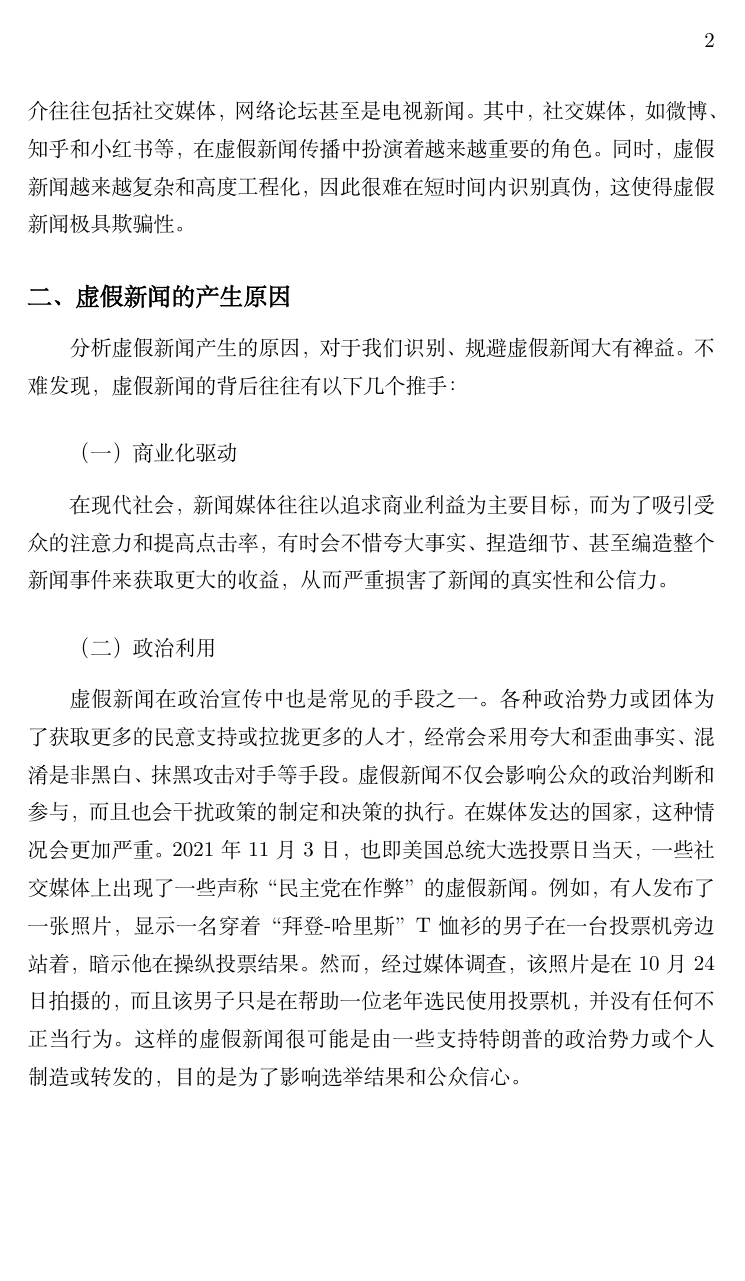
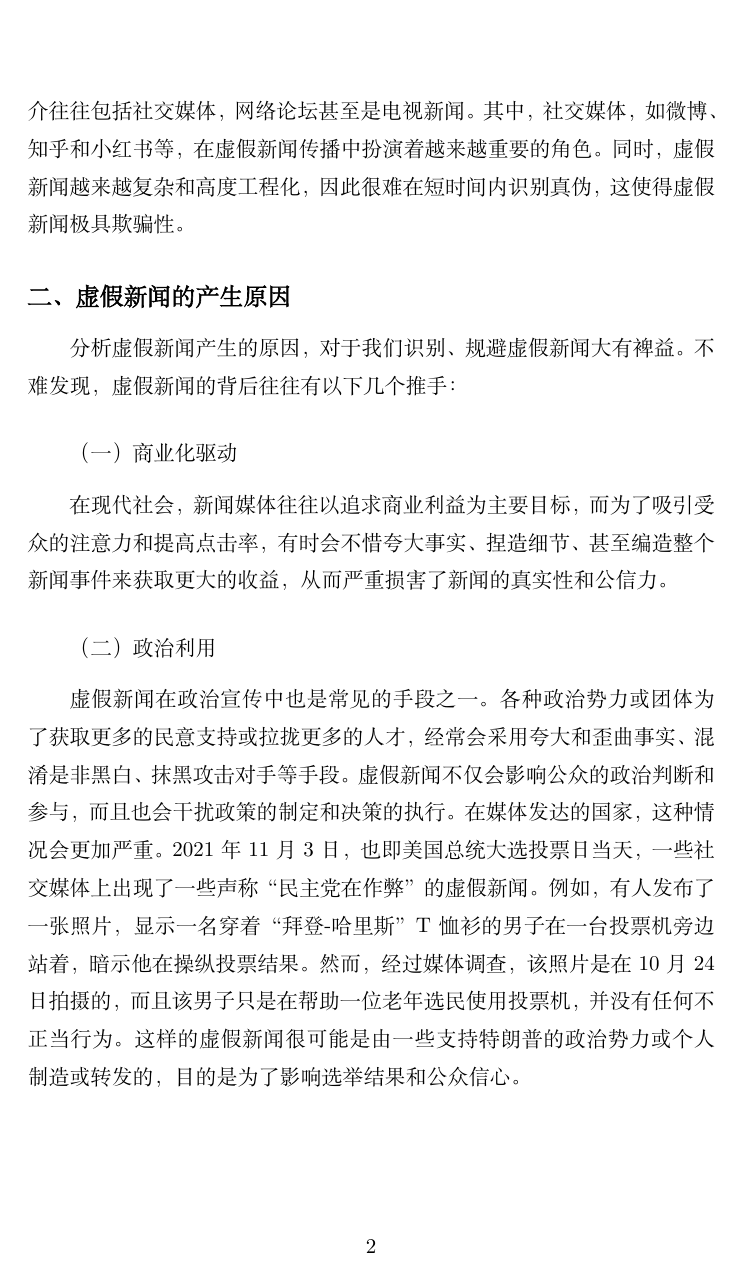
Before and after one commit to MercuryLS/Latex-Learning, a LaTeX document (虚假新闻现象分析.tex): page 2 of 7. Compiled offline with XeLaTeX; a missing font is replaced by an installed copy or a similar font.

Commit message:
Add files via upload

```diff
--- a/虚假新闻现象分析.tex
+++ b/虚假新闻现象分析.tex
@@ -1,5 +1,10 @@
 \documentclass{ctexart}
 \usepackage{amsmath,amsthm,amssymb,graphicx}
+\usepackage{fancyhdr}% 设hi页面样式
+\pagestyle{fancy}
+\renewcommand{\headrulewidth}{0pt}% 去掉fancy中的眉线
+\fancyhf{}
+\cfoot{\thepage}
 \CTEXsetup[format={\normalfont\normalsize}]{subsubsection} % 让subsubsection中的文字不被加黑
 \linespread{1.5} % 1.5倍行距
 \setCJKmainfont[SizeFeatures={Size=12},AutoFakeBold=2.5,AutoFakeSlant=0.2]{SimSun} % 全文默认小四号宋体
```
